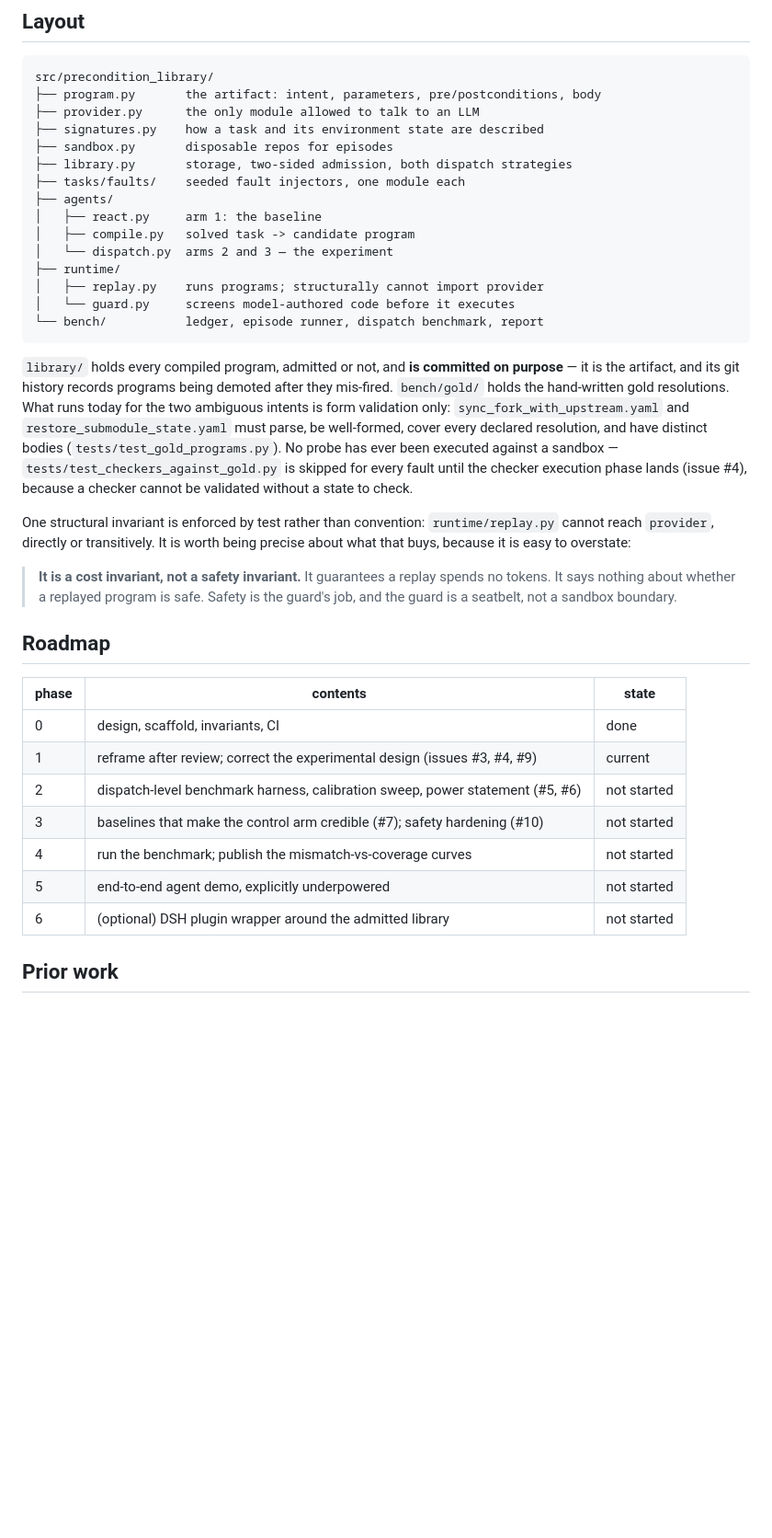
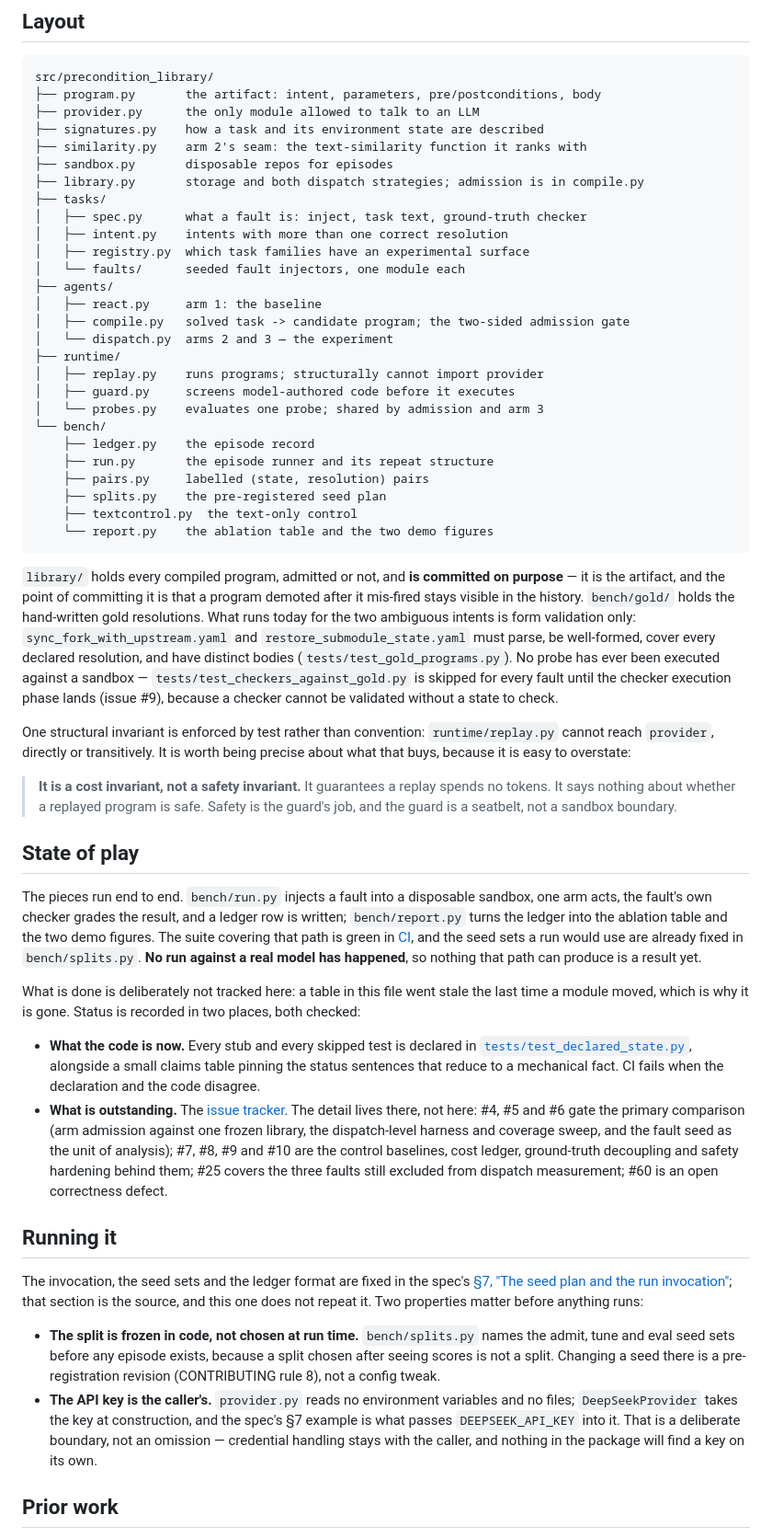
Before and after one commit to Shyboy0499/precondition-library, a Markdown page: README.md, the part around one of its changes. Shown at 92% size. Rendered like a GitHub page; blank space fills up the shorter version.

Commit message:
docs(readme): describe the repository that exists
The README was last written when the project was reframed (PR #13) and its
arm-2 wording corrected (PR #56). Since then the sandbox and five fault
injectors, the provider boundary, the ReAct baseline, the compile step and
two-sided admission, the replay runtime and effect guard, the crash-safe
ledger, both dispatch arms, the ablation report, the seed plan and the
declared-state mechanism all landed, so the status block, module layout and
roadmap described a repository that no longer existed.

The status block now says the apparatus is implemented and CI is green while
**no dispatch comparison and no episode has been run**, so no result is
claimed, and it points at tests/test_declared_state.py and the issue tracker
for status rather than restating it (CONTRIBUTING rule 5). The layout lists
what is in the tree -- similarity.py, the runtime/probes.py evaluator, the
tasks/ modules and the full bench/ package including the report and the seed
plan. The phase table, which is the part that went stale, is replaced by a
state-of-play section plus a "Running it" section recording that the seed
plan is frozen in bench/splits.py and the API key is the caller's.

Two stale claims corrected: the skipped gold checkers' own reason names issue
#9, not #4, and library/'s git history does not yet record a demotion because
no program has been admitted.

Co-Authored-By: Claude <noreply@anthropic.com>

````diff
--- a/README.md
+++ b/README.md
@@ -208,28 +218,40 @@ src/precondition_library/
 ├── program.py       the artifact: intent, parameters, pre/postconditions, body
 ├── provider.py      the only module allowed to talk to an LLM
 ├── signatures.py    how a task and its environment state are described
+├── similarity.py    arm 2's seam: the text-similarity function it ranks with
 ├── sandbox.py       disposable repos for episodes
-├── library.py       storage, two-sided admission, both dispatch strategies
-├── tasks/faults/    seeded fault injectors, one module each
+├── library.py       storage and both dispatch strategies; admission is in compile.py
+├── tasks/
+│   ├── spec.py      what a fault is: inject, task text, ground-truth checker
+│   ├── intent.py    intents with more than one correct resolution
+│   ├── registry.py  which task families have an experimental surface
+│   └── faults/      seeded fault injectors, one module each
 ├── agents/
 │   ├── react.py     arm 1: the baseline
-│   ├── compile.py   solved task -> candidate program
+│   ├── compile.py   solved task -> candidate program; the two-sided admission gate
 │   └── dispatch.py  arms 2 and 3 — the experiment
 ├── runtime/
 │   ├── replay.py    runs programs; structurally cannot import provider
-│   └── guard.py     screens model-authored code before it executes
-└── bench/           ledger, episode runner, dispatch benchmark, report
+│   ├── guard.py     screens model-authored code before it executes
+│   └── probes.py    evaluates one probe; shared by admission and arm 3
+└── bench/
+    ├── ledger.py    the episode record
+    ├── run.py       the episode runner and its repeat structure
+    ├── pairs.py     labelled (state, resolution) pairs
+    ├── splits.py    the pre-registered seed plan
+    ├── textcontrol.py  the text-only control
+    └── report.py    the ablation table and the two demo figures
 ```
 
 `library/` holds every compiled program, admitted or not, and **is committed on
-purpose** — it is the artifact, and its git history records programs being
-demoted after they mis-fired.
+purpose** — it is the artifact, and the point of committing it is that a program
+demoted after it mis-fired stays visible in the history.
 `bench/gold/` holds the hand-written gold resolutions. What runs today for the two
 ambiguous intents is form validation only: `sync_fork_with_upstream.yaml` and
 `restore_submodule_state.yaml` must parse, be well-formed, cover every declared
 resolution, and have distinct bodies (`tests/test_gold_programs.py`). No probe has
 ever been executed against a sandbox — `tests/test_checkers_against_gold.py` is
-skipped for every fault until the checker execution phase lands (issue #4),
+skipped for every fault until the checker execution phase lands (issue #9),
 because a checker cannot be validated without a state to check.
 
 One structural invariant is enforced by test rather than convention:
@@ -240,17 +262,50 @@ being precise about what that buys, because it is easy to overstate:
 > spends no tokens. It says nothing about whether a replayed program is safe.
 > Safety is the guard's job, and the guard is a seatbelt, not a sandbox boundary.
 
-## Roadmap
+## State of play
 
-| phase | contents | state |
-| --- | --- | --- |
-| 0 | design, scaffold, invariants, CI | done |
-| 1 | reframe after review; correct the experimental design (issues #3, #4, #9) | current |
-| 2 | dispatch-level benchmark harness, calibration sweep, power statement (#5, #6) | not started |
-| 3 | baselines that make the control arm credible (#7); safety hardening (#10) | not started |
-| 4 | run the benchmark; publish the mismatch-vs-coverage curves | not started |
-| 5 | end-to-end agent demo, explicitly underpowered | not started |
-| 6 | (optional) DSH plugin wrapper around the admitted library | not started |
+The pieces run end to end. `bench/run.py` injects a fault into a disposable
+sandbox, one arm acts, the fault's own checker grades the result, and a ledger row
+is written; `bench/report.py` turns the ledger into the ablation table and the two
+demo figures. The suite covering that path is green in
+[CI](https://github.com/Shyboy0499/precondition-library/actions/workflows/ci.yml),
+and the seed sets a run would use are already fixed in `bench/splits.py`. **No run
+against a real model has happened**, so nothing that path can produce is a result
+yet.
+
+What is done is deliberately not tracked here: a table in this file went stale the
+last time a module moved, which is why it is gone. Status is recorded in two
+places, both checked:
+
+- **What the code is now.** Every stub and every skipped test is declared in
+  [`tests/test_declared_state.py`](tests/test_declared_state.py), alongside a small
+  claims table pinning the status sentences that reduce to a mechanical fact. CI
+  fails when the declaration and the code disagree.
+- **What is outstanding.** The
+  [issue tracker](https://github.com/Shyboy0499/precondition-library/issues). The
+  detail lives there, not here: #4, #5 and #6 gate the primary comparison
+  (arm admission against one frozen library, the dispatch-level harness and
+  coverage sweep, and the fault seed as the unit of analysis); #7, #8, #9 and #10
+  are the control baselines, cost ledger, ground-truth decoupling and safety
+  hardening behind them; #25 covers the three faults still excluded from dispatch
+  measurement; #60 is an open correctness defect.
+
+## Running it
+
+The invocation, the seed sets and the ledger format are fixed in the spec's
+[§7, "The seed plan and the run invocation"](docs/superpowers/specs/2026-09-13-precondition-library-design.md#the-seed-plan-and-the-run-invocation);
+that section is the source, and this one does not repeat it. Two properties matter
+before anything runs:
+
+- **The split is frozen in code, not chosen at run time.** `bench/splits.py` names
+  the admit, tune and eval seed sets before any episode exists, because a split
+  chosen after seeing scores is not a split. Changing a seed there is a
+  pre-registration revision (CONTRIBUTING rule 8), not a config tweak.
+- **The API key is the caller's.** `provider.py` reads no environment variables
+  and no files; `DeepSeekProvider` takes the key at construction, and the spec's §7
+  example is what passes `DEEPSEEK_API_KEY` into it. That is a deliberate boundary,
+  not an omission — credential handling stays with the caller, and nothing in the
+  package will find a key on its own.
 
 ## Prior work
 
````
Also changed, not shown: other parts of README.md (+14 -4 lines), CHANGELOG.md (+17 -0 lines).
